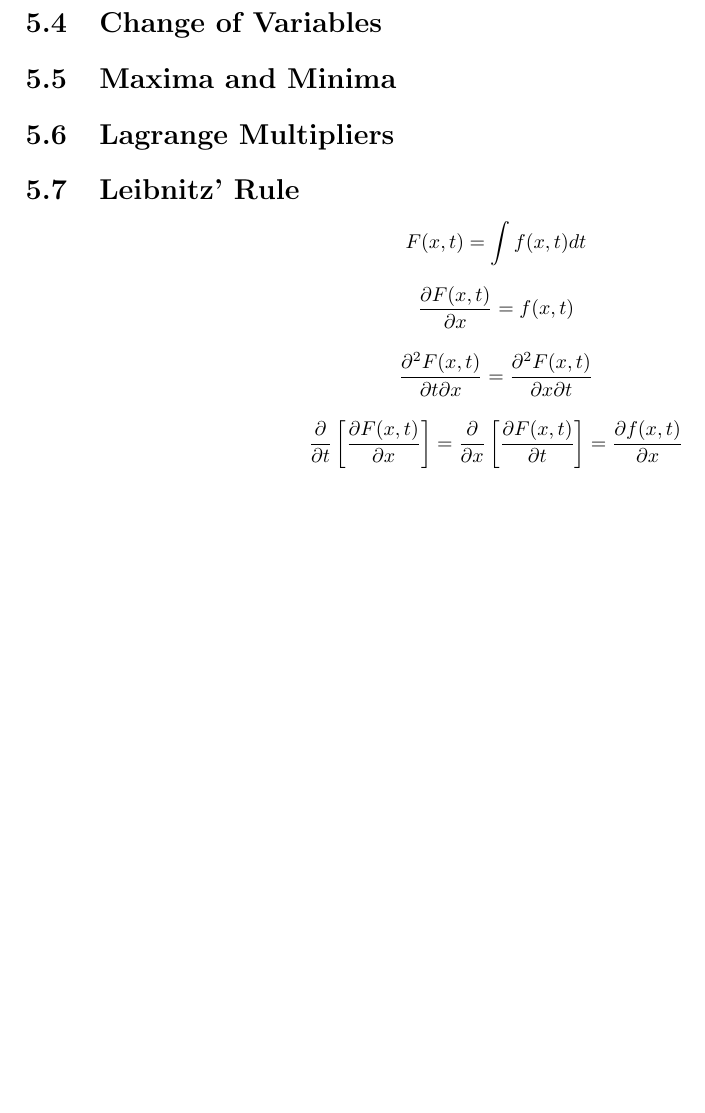
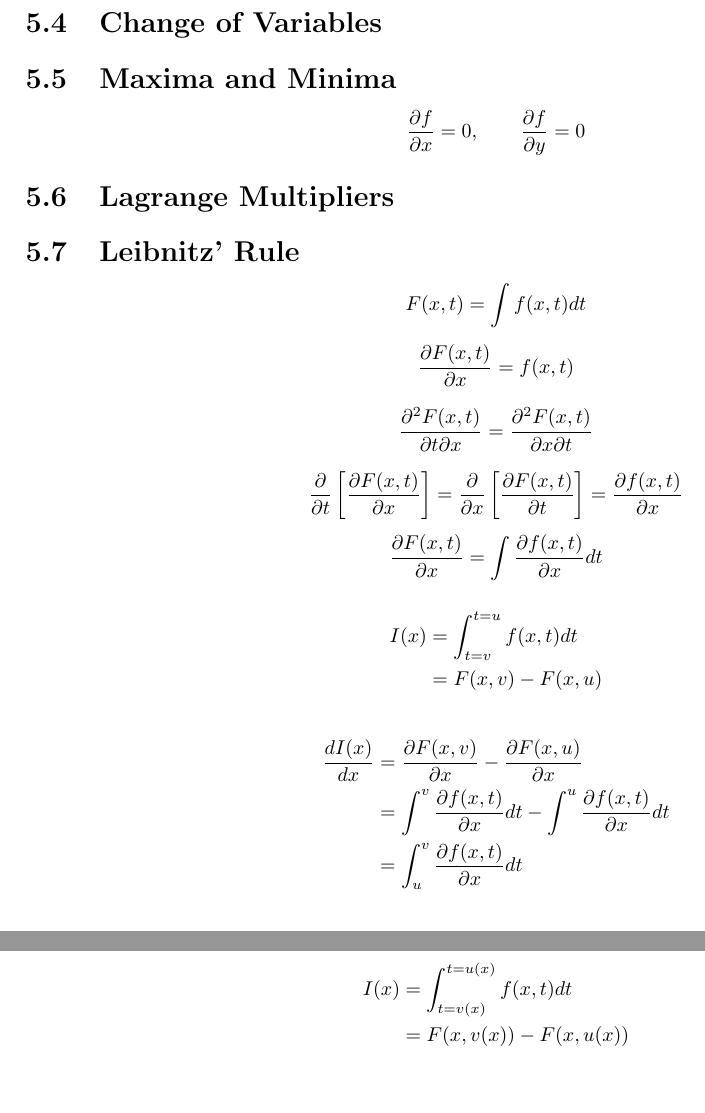
Before and after one commit to JackCT1/notes, a LaTeX document (Maths/calculus/calculus.tex, which reads Maths/calculus/chapters/partial-differentiation.tex): part of page 21 of 27 before the commit and two parts of pages 21 and 22 of 28 after it, the two joined at a grey line, cut so that both start at the same text, the shorter picture padded with empty space. Compiled offline with pdfLaTeX.

Commit message:
more leibnitz rule notes

```diff
--- a/Maths/calculus/chapters/partial-differentiation.tex
+++ b/Maths/calculus/chapters/partial-differentiation.tex
@@ -52,6 +52,10 @@
 
 \section{Maxima and Minima}
 
+\begin{equation*}
+    \frac{\partial f}{\partial x} = 0, \qquad \frac{\partial f}{\partial y} = 0
+\end{equation*}
+
 \section{Lagrange Multipliers}
 
 \section{Leibnitz' Rule}
@@ -73,3 +77,23 @@
     \frac{\partial}{\partial x}\left[\frac{\partial F(x,t)}{\partial t}\right] =
     \frac{\partial f(x,t)}{\partial x}
 \end{equation*}
+
+\begin{equation*}
+    \frac{\partial F(x,t)}{\partial x} = \int \frac{\partial f(x,t)}{\partial x} dt
+\end{equation*}
+
+\begin{align*}
+    I(x) &= \int_{t=v}^{t=u}f(x,t)dt\\
+    &= F(x,v) - F(x,u)
+\end{align*}
+
+\begin{align*}
+    \frac{dI(x)}{dx} &= \frac{\partial F(x,v)}{\partial x} - \frac{\partial F(x,u)}{\partial x}\\
+    &= \int^{v} \frac{\partial f(x,t)}{\partial x}dt - \int^{u} \frac{\partial f(x,t)}{\partial x}dt\\
+    &= \int_{u}^{v} \frac{\partial f(x,t)}{\partial x}dt
+\end{align*}
+
+\begin{align*}
+    I(x) &= \int_{t=v(x)}^{t=u(x)}f(x,t)dt\\
+    &= F(x,v(x)) - F(x,u(x))
+\end{align*}
```
